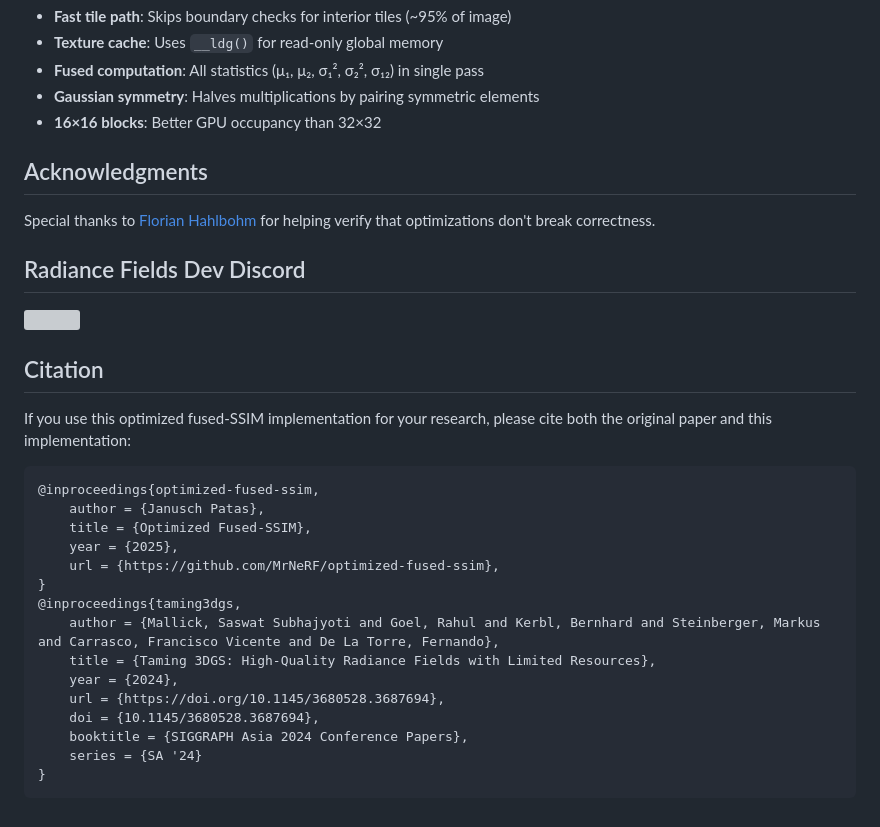
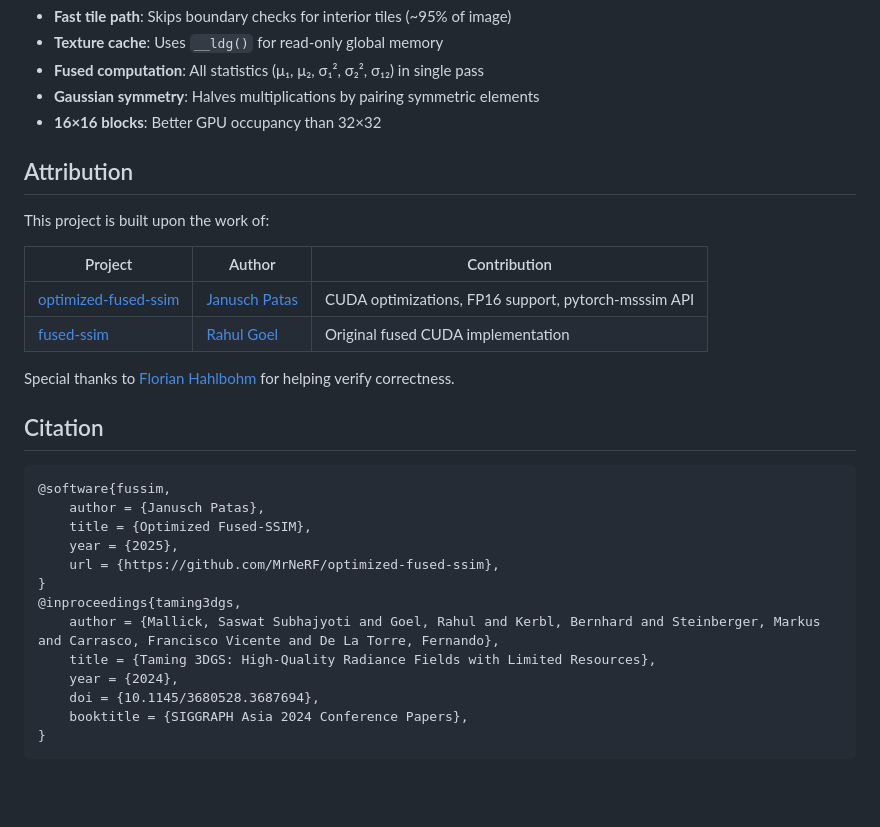
Before and after one commit to OpsiClear/fussim, a Markdown page: README.md, the part around the change. Rendered like a GitHub page; folded sections open; blank space fills up the shorter version; grey boxes are pictures that could not be loaded.

````diff
--- a/README.md
+++ b/README.md
@@ -212,19 +212,21 @@ These limitations cover 99%+ of use cases since the standard SSIM uses an 11×11
 - **16×16 blocks**: Better GPU occupancy than 32×32
 </details>
 
-## Acknowledgments
+## Attribution
 
-Special thanks to [Florian Hahlbohm](https://github.com/fhahlbohm) for helping verify that optimizations don't break correctness.
+This project is built upon the work of:
 
-## Radiance Fields Dev Discord
-[![](https://dcbadge.limes.pink/api/server/https://discord.gg/TbxJST2BbC)](https://discord.gg/TbxJST2BbC)
+| Project | Author | Contribution |
+|---------|--------|--------------|
+| [optimized-fused-ssim](https://github.com/MrNeRF/optimized-fused-ssim) | [Janusch Patas](https://github.com/MrNeRF) | CUDA optimizations, FP16 support, pytorch-msssim API |
+| [fused-ssim](https://github.com/rahul-goel/fused-ssim) | [Rahul Goel](https://github.com/rahul-goel) | Original fused CUDA implementation |
+
+Special thanks to [Florian Hahlbohm](https://github.com/fhahlbohm) for helping verify correctness.
 
 ## Citation
 
-If you use this optimized fused-SSIM implementation for your research, please cite both the original paper and this implementation:
-
 ```bibtex
-@inproceedings{optimized-fused-ssim,
+@software{fussim,
     author = {Janusch Patas},
     title = {Optimized Fused-SSIM},
     year = {2025},
@@ -234,9 +236,7 @@ If you use this optimized fused-SSIM implementation for your research, please ci
     author = {Mallick, Saswat Subhajyoti and Goel, Rahul and Kerbl, Bernhard and Steinberger, Markus and Carrasco, Francisco Vicente and De La Torre, Fernando},
     title = {Taming 3DGS: High-Quality Radiance Fields with Limited Resources},
     year = {2024},
-    url = {https://doi.org/10.1145/3680528.3687694},
     doi = {10.1145/3680528.3687694},
     booktitle = {SIGGRAPH Asia 2024 Conference Papers},
-    series = {SA '24}
 }
 ```
````
Also changed, not shown: CHANGELOG.md (added, +40 -0 lines).
